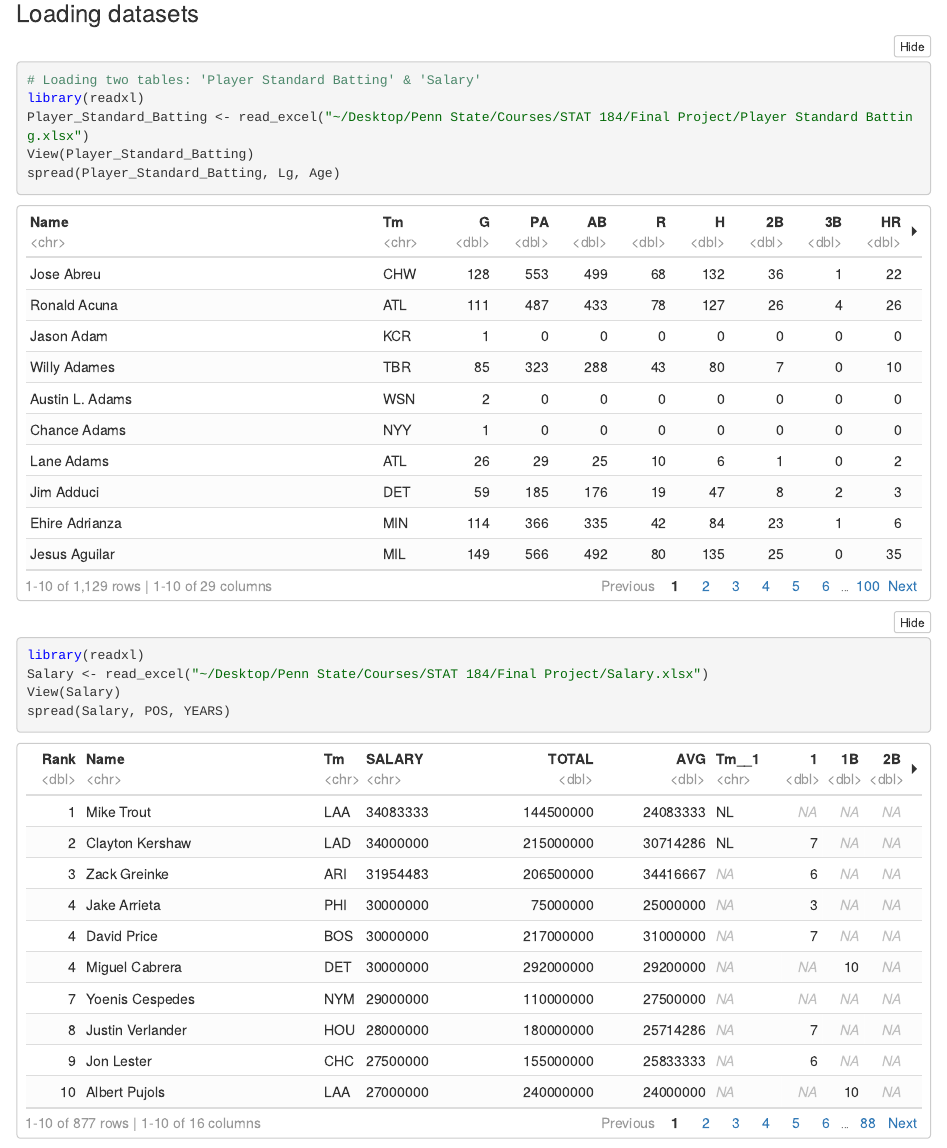
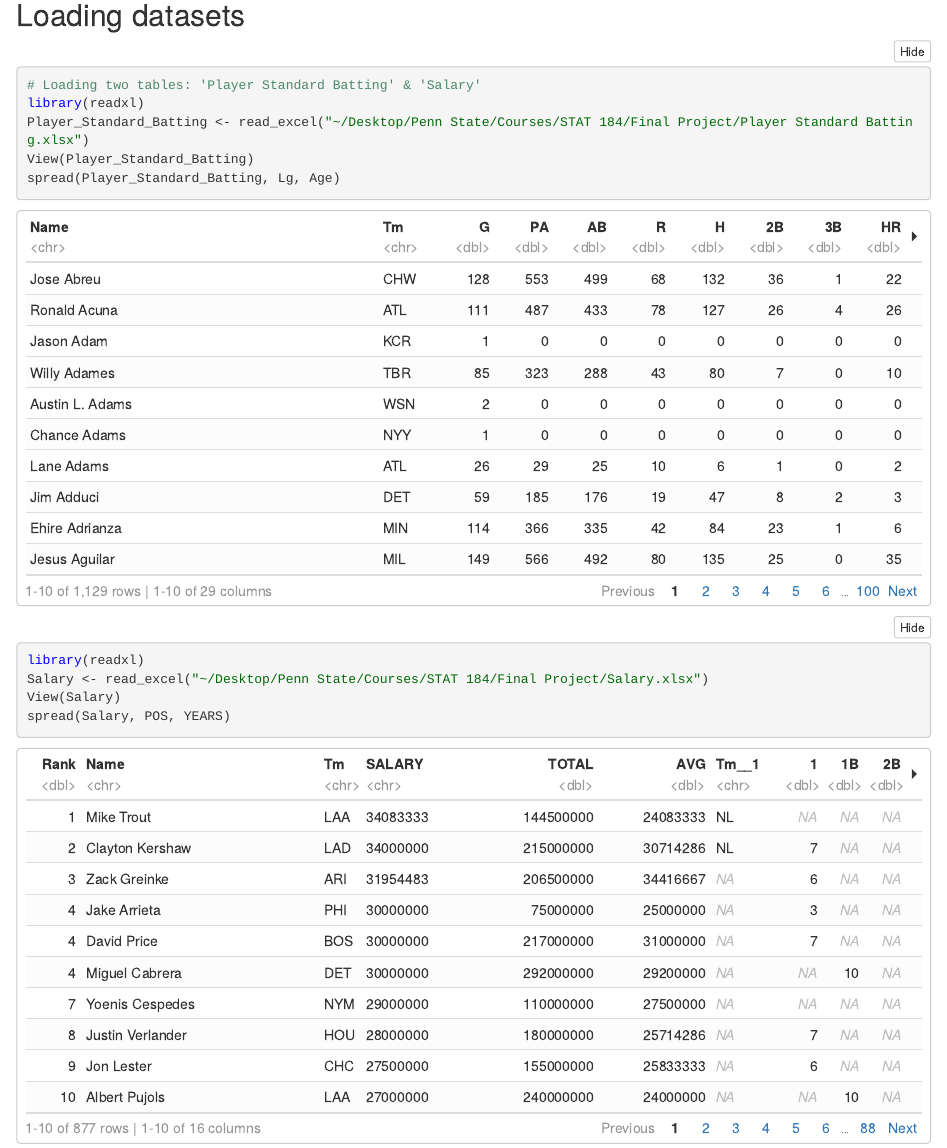
Before and after one commit to DanielLee0226/Final-Project, an R Markdown document (Final Project.Rmd): the page in a window 1100 px wide, from 410 px down before the commit and from 430 px down after it, so that both start at the same text. The pictures show the output file Final Project.nb.html that the author committed with the source, opened offline.

Commit message:
Almost almost Final

````diff
--- a/Final Project.Rmd
+++ b/Final Project.Rmd
@@ -4,11 +4,11 @@ output: html_notebook
 Name: 'Daniel Lee'
 ---
 
-### IDEA & GOAL
+## IDEA & GOAL
 
 The main goal of this final project is to analyze how variables such as age, batting average and salary of the players are related. At first, the relationship between age and batting average will be analyzed and then find what factors affect the most by creating graphs for other variables with variable, age. And then, the other table 'Salary' would be used to see whether batting average has relationship with salary.
 
-### Setup
+## Setup
 ```{r}
 rm(list = ls())
 library(lubridate)
@@ -18,7 +18,7 @@ library(rvest)
 library(tidyr)
 ```
 
-### Loading datasets
+## Loading datasets
 ```{r}
 # Loading two tables: 'Player Standard Batting' & 'Salary'
 library(readxl)
@@ -70,7 +70,7 @@ PSB %>%
   arrange(desc(count))
 ```
 
-## Finding the relationship between age and batting average in two different leagues
+### Finding the relationship between age and batting average in two different leagues
 ```{r}
 # Plotting a graph: Age vs BA into two different leagues (AL & NL)
 PSB %>%
@@ -80,7 +80,7 @@ PSB %>%
 ```
 The graph (figure 1.1) shows that, in average, batters in American league have higher batting average betwen the age of 21 to 37 years old which are most of the players. However, this graph can be also interpreted as national league batters who are younger than 21 years old having more potential. Batting average for national league players could be higher than american league players in few years. The following graph could be altered next year because there are many trades happening between the teams from National league and American league.
 
-## Would number of hits affect the batting average of the players in the leagues?
+### Would number of hits affect the batting average of the players in the leagues?
 ```{r}
 # Plotting a graph: League vs H into two groups (AL & NL)
 PSB %>%
@@ -90,7 +90,7 @@ PSB %>%
 ```
 This boxplot (figure 1.2) shows how number of hits affect the above graph (BA vs Age). The American League has higher Q1, Q3 and median than National league's Q1, Q3 and median. Although hits are not 100% the factor of having a higher batting average as shown in the figure 1.1, but it is a significant factor.
 
-## Which league players would have a lot of homeruns?
+### Which league players would have a lot of homeruns?
 ```{r}
 PSB %>%
   ggplot(aes(x = Age, y = HR, color = Lg)) +
@@ -155,5 +155,5 @@ Salary %>%
 ```
 This density graph shows a significant trend of the bar chart above.
 
-### Conclusion
+## Conclusion
 Based on the following investigations and findings, the project shows that American league has a higher batting average than the batting average for national league because batters in american league have more hits and homeruns in general which can be showed through a box plot and scatter plot above. Also, the analysis of the 'Salary' table shows that the amount of salary does not have a significant relationship with the batting average. Lastly, surprisingly, there are more significant number of players who get paid less than the average salary compared to players who get paid a lot.
````
Also changed, not shown: Final Project.nb.html.
